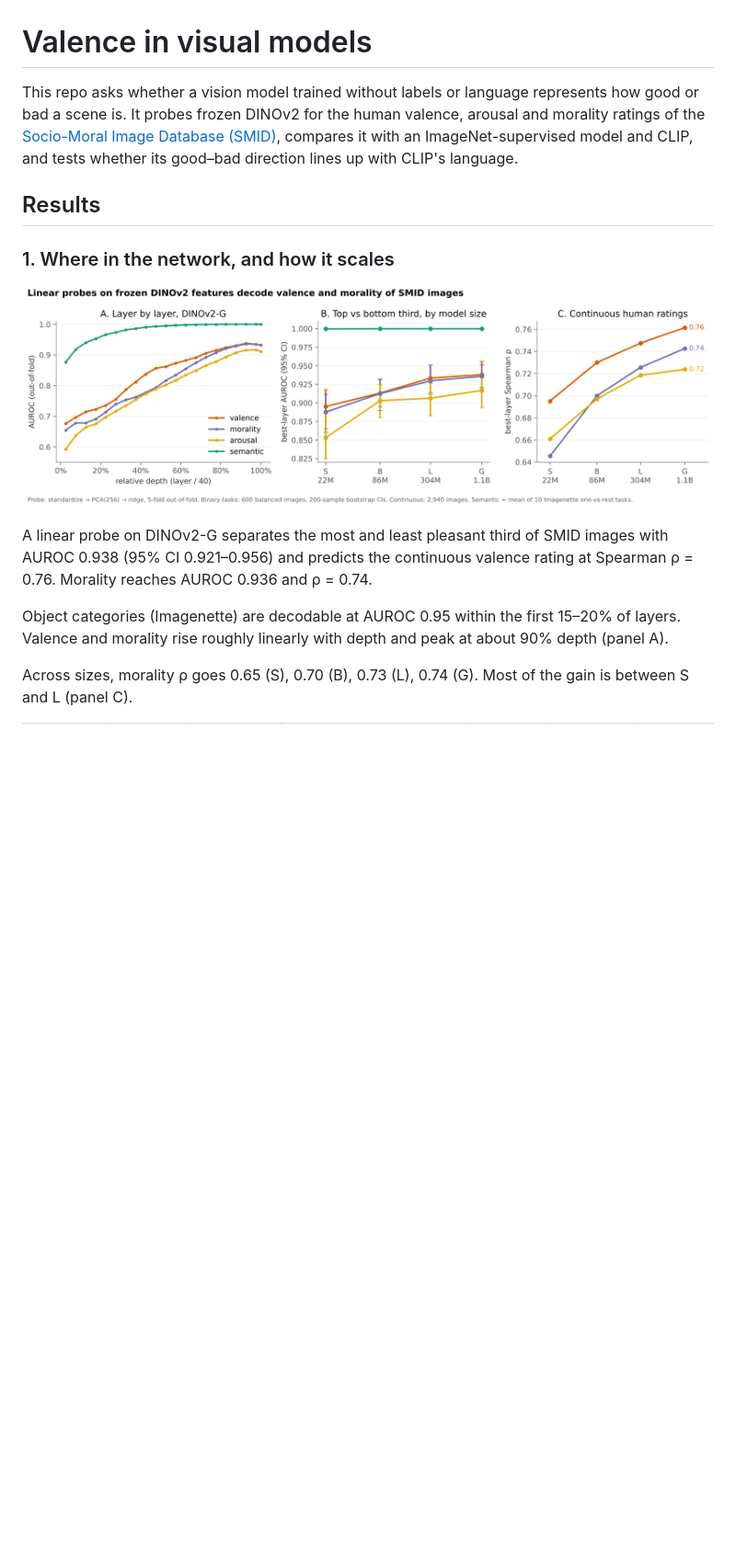
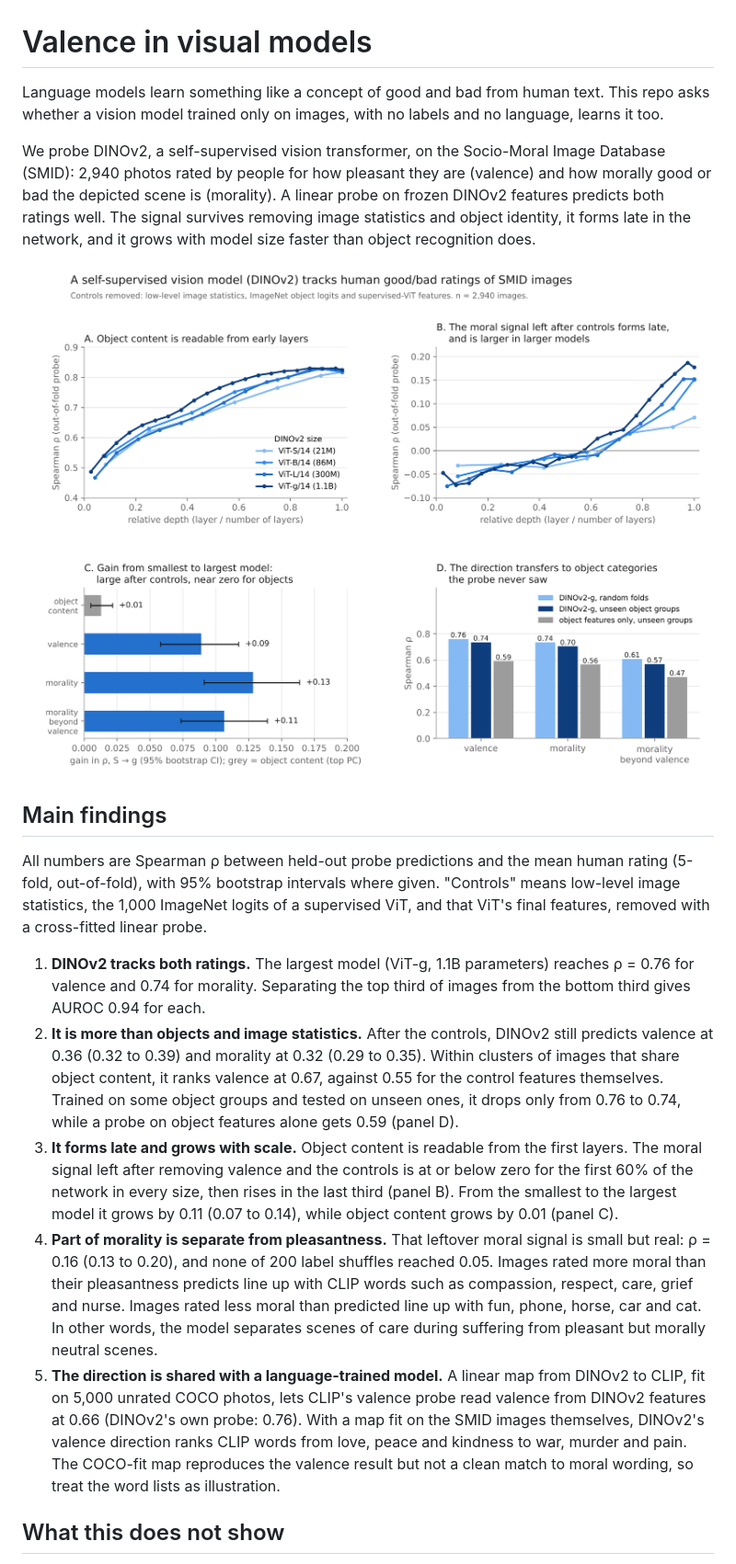
Before and after one commit to eliovi/moral_judgement_in_dinov2, a Markdown page: README.md, the part around one of its changes. Shown at 92% size. GitHub-like rendering; pictures changed too: figures/fig_headline.png (added); blank space fills up the shorter version.

```diff
--- a/README.md
+++ b/README.md
@@ -1,16 +1,20 @@
 # Valence in visual models
 
-This repo asks whether a vision model trained without labels or language represents how good or bad a scene is. It probes frozen DINOv2 for the human valence, arousal and morality ratings of the [Socio-Moral Image Database (SMID)](https://doi.org/10.1371/journal.pone.0190954), compares it with an ImageNet-supervised model and CLIP, and tests whether its good–bad direction lines up with CLIP's language.
+Language models learn something like a concept of good and bad from human text. This repo asks whether a vision model trained only on images, with no labels and no language, learns it too.
 
-## Results
+We probe DINOv2, a self-supervised vision transformer, on the Socio-Moral Image Database (SMID): 2,940 photos rated by people for how pleasant they are (valence) and how morally good or bad the depicted scene is (morality). A linear probe on frozen DINOv2 features predicts both ratings well. The signal survives removing image statistics and object identity, it forms late in the network, and it grows with model size faster than object recognition does.
 
-### 1. Where in the network, and how it scales
+![Headline results](figures/fig_headline.png)
 
-![Main results](figures/fig_main_results.png)
+## Main findings
 
-A linear probe on DINOv2-G separates the most and least pleasant third of SMID images with AUROC 0.938 (95% CI 0.921–0.956) and predicts the continuous valence rating at Spearman ρ = 0.76. Morality reaches AUROC 0.936 and ρ = 0.74.
+All numbers are Spearman ρ between held-out probe predictions and the mean human rating (5-fold, out-of-fold), with 95% bootstrap intervals where given. "Controls" means low-level image statistics, the 1,000 ImageNet logits of a supervised ViT, and that ViT's final features, removed with a cross-fitted linear probe.
 
-Object categories (Imagenette) are decodable at AUROC 0.95 within the first 15–20% of layers. Valence and morality rise roughly linearly with depth and peak at about 90% depth (panel A).
+1. **DINOv2 tracks both ratings.** The largest model (ViT-g, 1.1B parameters) reaches ρ = 0.76 for valence and 0.74 for morality. Separating the top third of images from the bottom third gives AUROC 0.94 for each.
+2. **It is more than objects and image statistics.** After the controls, DINOv2 still predicts valence at 0.36 (0.32 to 0.39) and morality at 0.32 (0.29 to 0.35). Within clusters of images that share object content, it ranks valence at 0.67, against 0.55 for the control features themselves. Trained on some object groups and tested on unseen ones, it drops only from 0.76 to 0.74, while a probe on object features alone gets 0.59 (panel D).
+3. **It forms late and grows with scale.** Object content is readable from the first layers. The moral signal left after removing valence and the controls is at or below zero for the first 60% of the network in every size, then rises in the last third (panel B). From the smallest to the largest model it grows by 0.11 (0.07 to 0.14), while object content grows by 0.01 (panel C).
+4. **Part of morality is separate from pleasantness.** That leftover moral signal is small but real: ρ = 0.16 (0.13 to 0.20), and none of 200 label shuffles reached 0.05. Images rated more moral than their pleasantness predicts line up with CLIP words such as compassion, respect, care, grief and nurse. Images rated less moral than predicted line up with fun, phone, horse, car and cat. In other words, the model separates scenes of care during suffering from pleasant but morally neutral scenes.
+5. **The direction is shared with a language-trained model.** A linear map from DINOv2 to CLIP, fit on 5,000 unrated COCO photos, lets CLIP's valence probe read valence from DINOv2 features at 0.66 (DINOv2's own probe: 0.76). With a map fit on the SMID images themselves, DINOv2's valence direction ranks CLIP words from love, peace and kindness to war, murder and pain. The COCO-fit map reproduces the valence result but not a clean match to moral wording, so treat the word lists as illustration.
 
-Across sizes, morality ρ goes 0.65 (S), 0.70 (B), 0.73 (L), 0.74 (G). Most of the gain is between S and L (panel C).
+## What this does not show
 
```
Also changed, not shown: other parts of README.md (+56 -72 lines), 2 other files.
